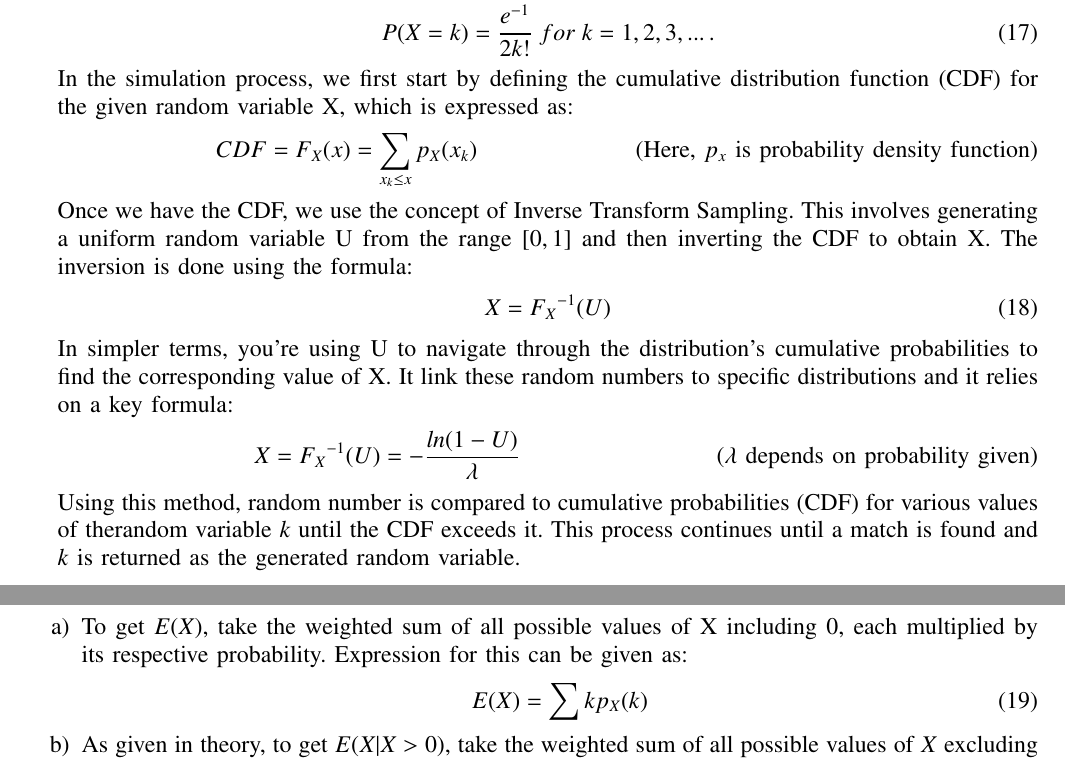
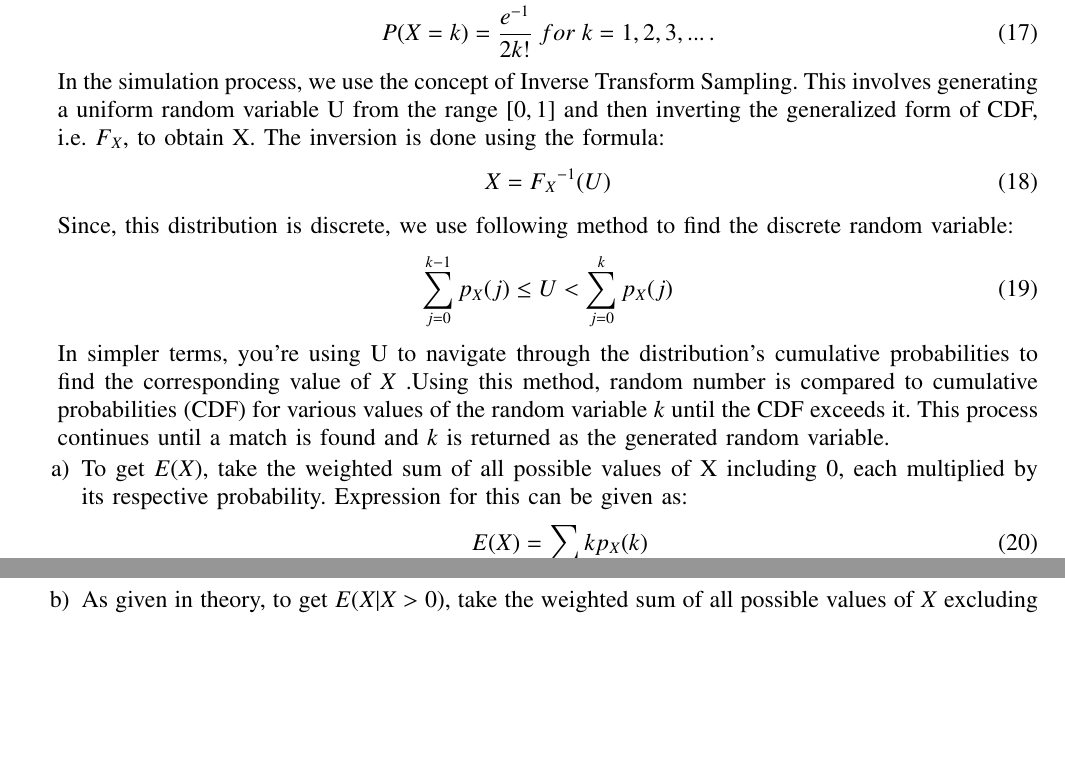
Before and after one commit to RajeevKumar2004/gate2023.54, a LaTeX paper (54/main.tex): two parts of pages 2 and 3 of 3, joined at a grey line, cut so that both start at the same text, the shorter picture padded with empty space. Compiled offline with pdfLaTeX.

Commit message:
Add files via upload

```diff
--- a/54/main.tex
+++ b/54/main.tex
@@ -260,19 +260,15 @@ To make the simulation of the given question, generate a large set of random var
 	P(X=0)&=\frac{1}{2}\brak{1+e^{-1}}\\
 	P(X=k)&=\frac{e^{-1}}{2k!} \; for \; k=1,2,3,... \, .
 \end{align}
-In the simulation process, we first start by defining the cumulative distribution function (CDF) for the given random variable X, which is expressed as:
-\begin{align}
-	CDF = F_{X}(x) = \sum_{x_k \leq x} p_{X}(x_k) \tag*{(Here, $p_{x}$ is probability density function)}
-\end{align}
-Once we have the CDF, we use the concept of Inverse Transform Sampling. This involves generating a uniform random variable U from the range $[0, 1]$ and then inverting the CDF to obtain X. The inversion is done using the formula:
+In the simulation process, we use the concept of Inverse Transform Sampling. This involves generating a uniform random variable U from the range $[0, 1]$ and then inverting the generalized form of CDF, i.e. $F_X$, to obtain X. The inversion is done using the formula:
 \begin{align}
 	X = {F_{X}}^{-1}(U)
 \end{align}
- In simpler terms, you're using U to navigate through the distribution's cumulative probabilities to find the corresponding value of X. It link these random numbers to specific distributions and it relies on a key formula:
+Since, this distribution is discrete, we use following method to find the discrete random variable:
 \begin{align}
-	X = {F_{X}}^{-1}(U) = -\frac{ln (1-U)}{\lambda} \tag*{($\lambda$ depends on probability given)}
+	\sum_{j=0}^{k-1}p_X(j) \leq U < \sum_{j=0}^{k}p_X(j)
 \end{align}
-Using this method, random number is compared to cumulative probabilities (CDF) for various values of therandom variable $k$ until the CDF exceeds it. This process continues until a match is found and $k$ is returned as the generated random variable.
+In simpler terms, you're using U to navigate through the distribution's cumulative probabilities to find the corresponding value of $X$ .Using this method, random number is compared to cumulative probabilities (CDF) for various values of the random variable $k$ until the CDF exceeds it. This process continues until a match is found and $k$ is returned as the generated random variable.
 \begin{enumerate}
 \item To get $E(X)$, take the weighted sum of all possible values of X including $0$, each multiplied by its respective probability. Expression for this can be given as:
 \begin{align}
```
Also changed, not shown: 54/main.pdf.
